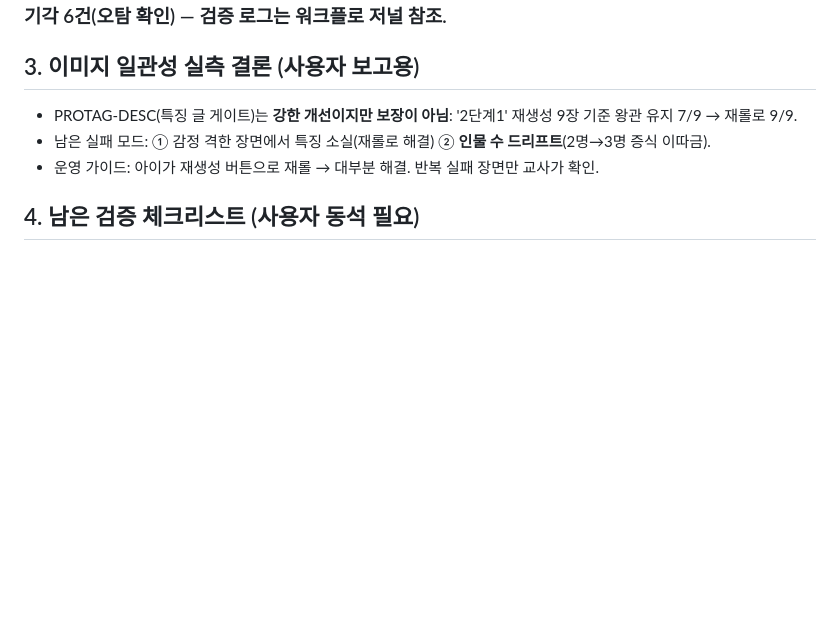
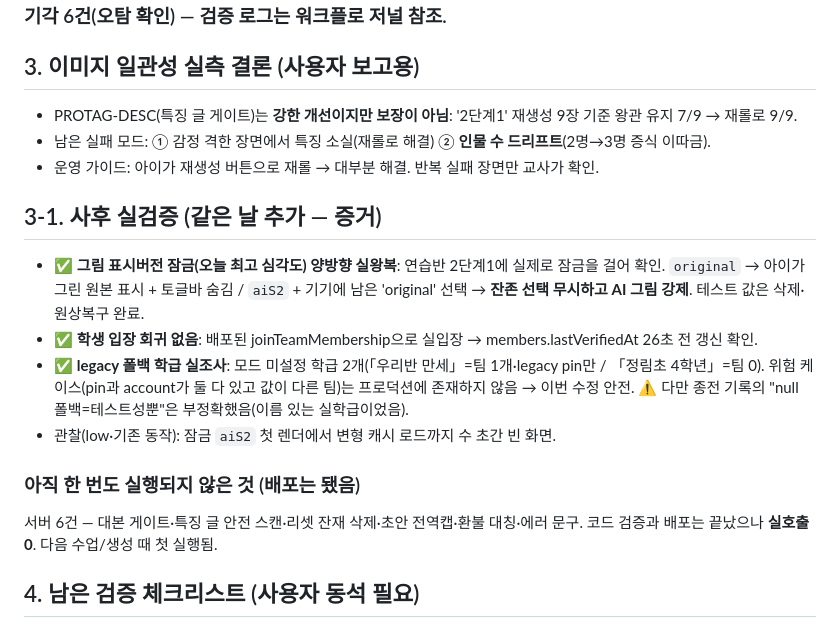
Before and after one commit to chang333787-boop/picturebook, a Markdown page: docs/closing_plan_20260725.md, the part around the change. GitHub-like rendering; blank space fills up the shorter version.

Commit message:
docs: 마감 계획에 사후 실검증 결과 추가(그림 잠금 양방향 PASS·입장 회귀 없음·legacy 학급 실조사)
Co-Authored-By: Claude Fable 5 <noreply@anthropic.com>

```diff
--- a/docs/closing_plan_20260725.md
+++ b/docs/closing_plan_20260725.md
@@ -60,6 +60,19 @@
 - 남은 실패 모드: ① 감정 격한 장면에서 특징 소실(재롤로 해결) ② **인물 수 드리프트**(2명→3명 증식 이따금).
 - 운영 가이드: 아이가 재생성 버튼으로 재롤 → 대부분 해결. 반복 실패 장면만 교사가 확인.
 
+## 3-1. 사후 실검증 (같은 날 추가 — 증거)
+- ✅ **그림 표시버전 잠금(오늘 최고 심각도) 양방향 실왕복**: 연습반 2단계1에 실제로 잠금을 걸어 확인.
+  `original` → 아이가 그린 원본 표시 + 토글바 숨김 / `aiS2` + 기기에 남은 'original' 선택 → **잔존 선택 무시하고 AI 그림 강제**. 테스트 값은 삭제·원상복구 완료.
+- ✅ **학생 입장 회귀 없음**: 배포된 joinTeamMembership으로 실입장 → members.lastVerifiedAt 26초 전 갱신 확인.
+- ✅ **legacy 폴백 학급 실조사**: 모드 미설정 학급 2개(「우리반 만세」=팀 1개·legacy pin만 / 「정림초 4학년」=팀 0).
+  위험 케이스(pin과 account가 둘 다 있고 값이 다른 팀)는 프로덕션에 존재하지 않음 → 이번 수정 안전.
+  ⚠️ 다만 종전 기록의 "null 폴백=테스트성뿐"은 부정확했음(이름 있는 실학급이었음).
+- 관찰(low·기존 동작): 잠금 `aiS2` 첫 렌더에서 변형 캐시 로드까지 수 초간 빈 화면.
+
+### 아직 한 번도 실행되지 않은 것 (배포는 됐음)
+서버 6건 — 대본 게이트·특징 글 안전 스캔·리셋 잔재 삭제·초안 전역캡·환불 대칭·에러 문구.
+코드 검증과 배포는 끝났으나 **실호출 0**. 다음 수업/생성 때 첫 실행됨.
+
 ## 4. 남은 검증 체크리스트 (사용자 동석 필요)
 1. **특징칸 게이트 실계정 e2e** — 신규 작품에서 주인공 그리기+특징 글 필수 게이트.
 2. **나침반 맞춤보기 실 AI 품질** — 사용자 계정 몇 회 + 이번 캐시 히트 확인(같은 답=재호출 없음).
```
